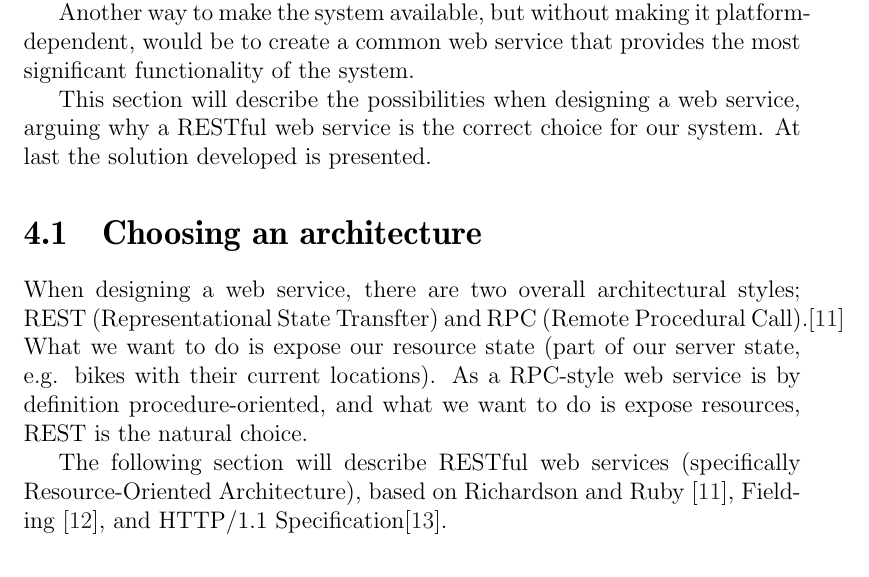
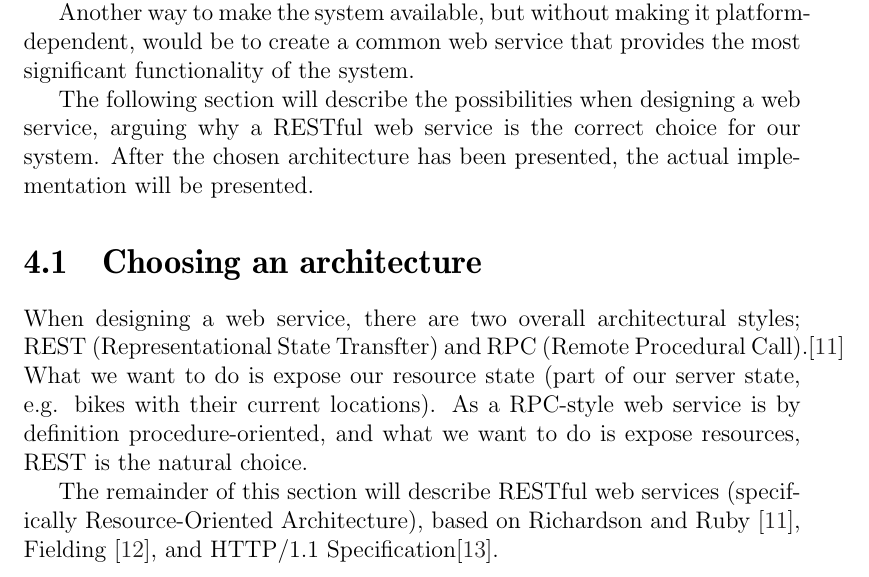
Before and after one commit to sw701e14/report, a LaTeX thesis (main.tex, which reads content/webservice.tex): part of page 34 of 62, cut so that both start at the same text. Compiled offline with pdfLaTeX; a LaTeX package or settings file that is missing is left out.

Commit message:
Reworded introduction to new flow in web services

```diff
--- a/content/webservice.tex
+++ b/content/webservice.tex
@@ -5,15 +5,15 @@ Additionally, it would not be very flexible, as new platforms and devices are in
 
 Another way to make the system available, but without making it platform-dependent, would be to create a common web service that provides the most significant functionality of the system.
 
-This section will describe the possibilities when designing a web service, arguing why a RESTful web service is the correct choice for our system.
-At last the solution developed is presented.
+The following section will describe the possibilities when designing a web service, arguing why a RESTful web service is the correct choice for our system.
+After the chosen architecture has been presented, the actual implementation will be presented.
 
 \section{Choosing an architecture}
 When designing a web service, there are two overall architectural styles; REST (Representational State Transfter) and RPC (Remote Procedural Call).\cite{restful_web_services}
 What we want to do is expose our resource state (part of our server state, e.g. bikes with their current locations).
 As a RPC-style web service is by definition procedure-oriented, and what we want to do is expose resources, REST is the natural choice.
 
-The following section will describe RESTful web services (specifically Resource-Oriented Architecture), based on \citet{restful_web_services}, \citet{fielding_dissertation}, and HTTP/1.1 Specification\cite{http_specification}.
+The remainder of this section will describe RESTful web services (specifically Resource-Oriented Architecture), based on \citet{restful_web_services}, \citet{fielding_dissertation}, and HTTP/1.1 Specification\cite{http_specification}.
 
 \subsection{Representational State Transfer(REST)}
 REST is an architectural style, which provides design criteria for network-based software architectures.
```
